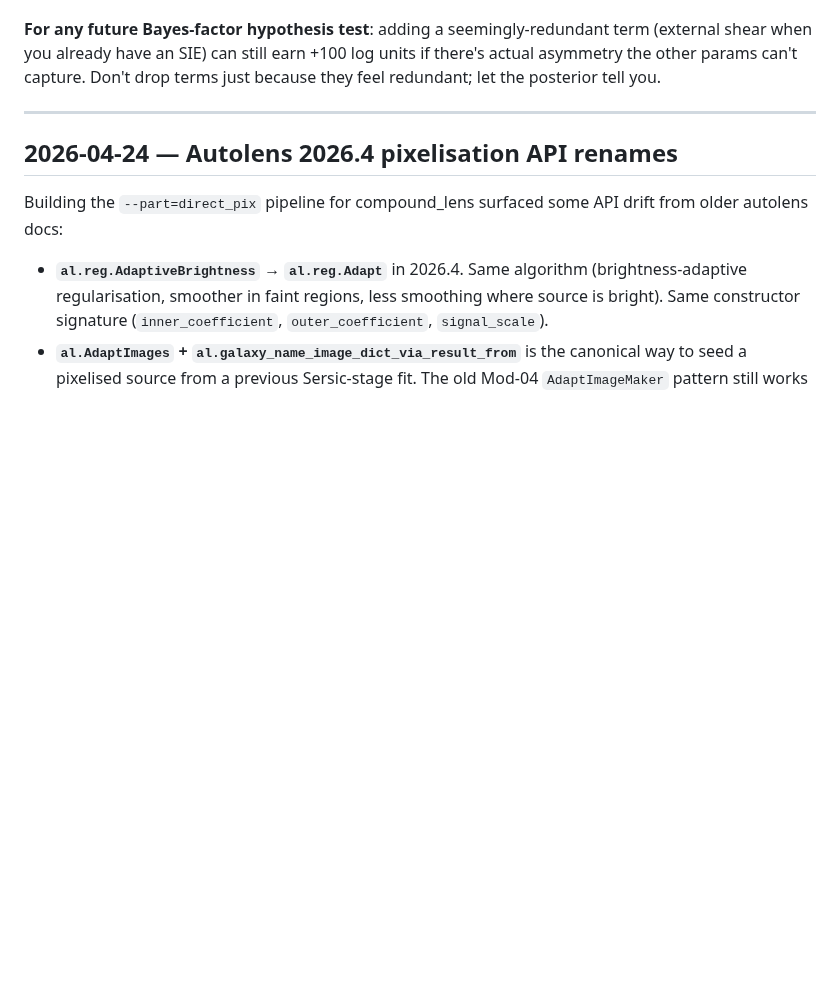
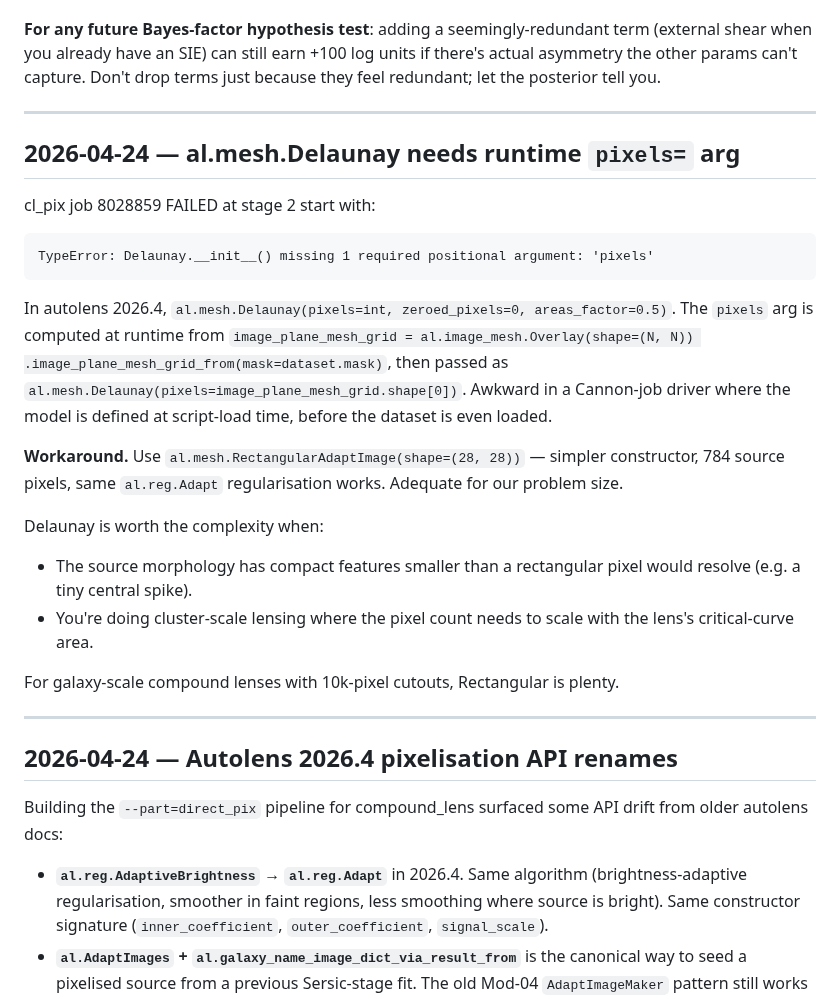
Before and after one commit to rodelcr/Learning_to_Autolens, a Markdown page: LEARNING_LOG.md, the part around the change. Drawn GitHub-style; blank space fills up the shorter version.

Commit message:
LEARNING_LOG: Delaunay needs runtime pixels arg in 2026.4

````diff
--- a/LEARNING_LOG.md
+++ b/LEARNING_LOG.md
@@ -250,6 +250,37 @@ redundant; let the posterior tell you.
 
 ---
 
+## 2026-04-24 — al.mesh.Delaunay needs runtime `pixels=` arg
+
+cl_pix job 8028859 FAILED at stage 2 start with:
+
+```
+TypeError: Delaunay.__init__() missing 1 required positional argument: 'pixels'
+```
+
+In autolens 2026.4, `al.mesh.Delaunay(pixels=int, zeroed_pixels=0,
+areas_factor=0.5)`. The `pixels` arg is computed at runtime from
+`image_plane_mesh_grid = al.image_mesh.Overlay(shape=(N, N))
+    .image_plane_mesh_grid_from(mask=dataset.mask)`, then passed as
+`al.mesh.Delaunay(pixels=image_plane_mesh_grid.shape[0])`. Awkward in
+a Cannon-job driver where the model is defined at script-load time,
+before the dataset is even loaded.
+
+**Workaround.** Use `al.mesh.RectangularAdaptImage(shape=(28, 28))` —
+simpler constructor, 784 source pixels, same `al.reg.Adapt`
+regularisation works. Adequate for our problem size.
+
+Delaunay is worth the complexity when:
+- The source morphology has compact features smaller than a rectangular
+  pixel would resolve (e.g. a tiny central spike).
+- You're doing cluster-scale lensing where the pixel count needs to
+  scale with the lens's critical-curve area.
+
+For galaxy-scale compound lenses with 10k-pixel cutouts, Rectangular
+is plenty.
+
+---
+
 ## 2026-04-24 — Autolens 2026.4 pixelisation API renames
 
 Building the `--part=direct_pix` pipeline for compound_lens surfaced
````
